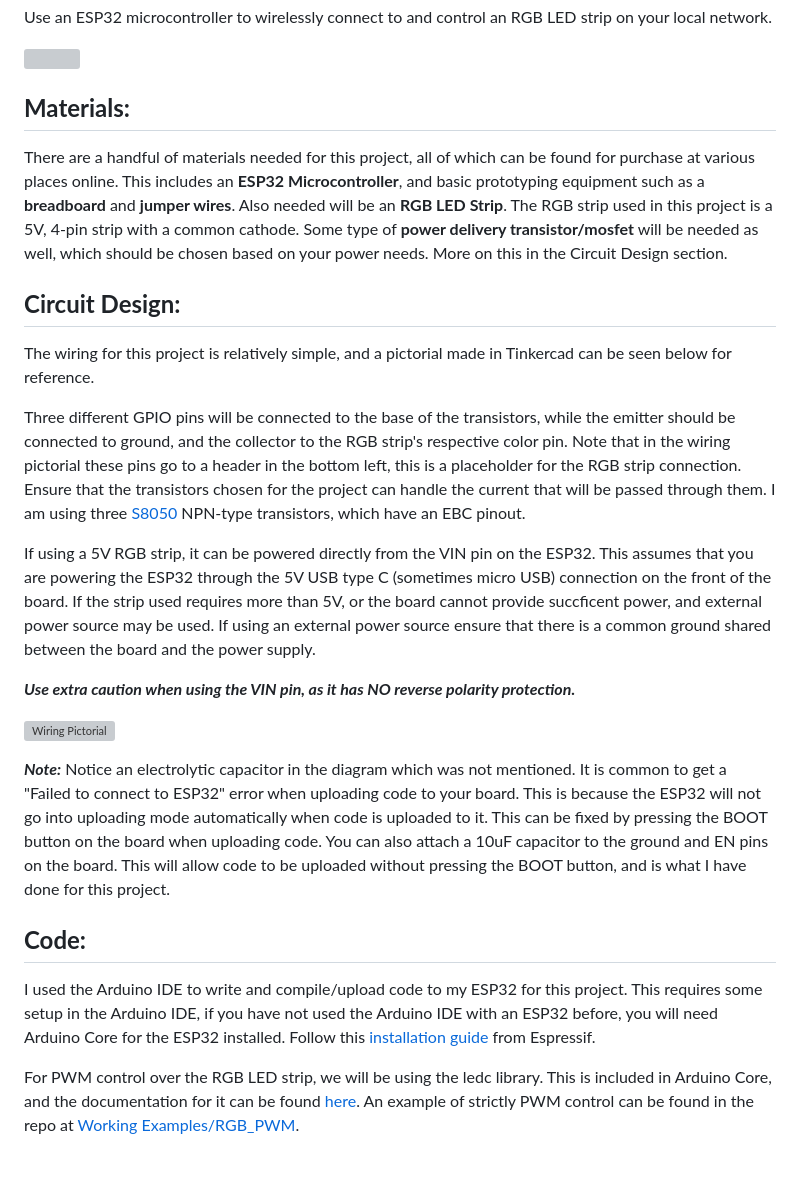
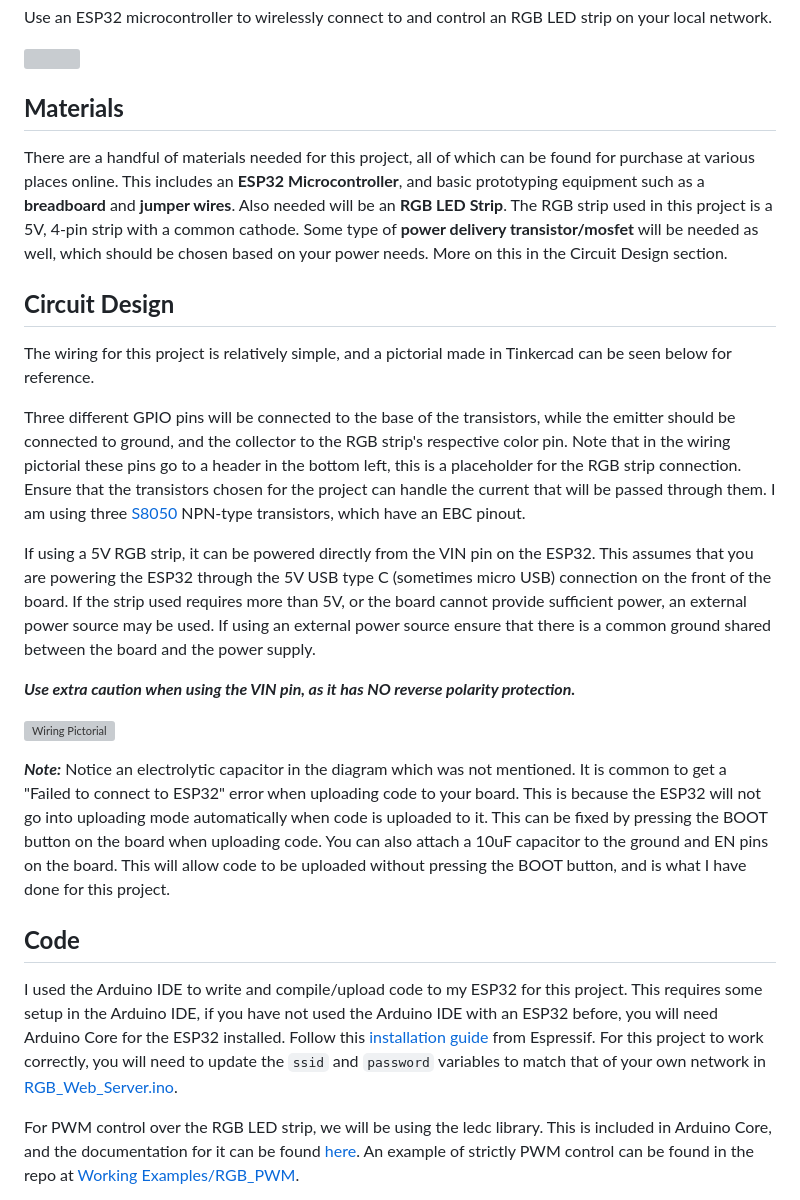
Before and after one commit to OB-Ryan/ESP32-Wireless-RGB-Strip-Control, a Markdown page: README.md, the part around the change. Rendered like a GitHub page; blank space fills up the shorter version; grey boxes are pictures that could not be loaded.

Commit message:
Updated Several Aspects of README.md, including an added explanation to update ssid and password variables
Updates to README.md:
- Added explanation to Code section explaining how to update ssid and password variables to match users network parameters
- Removed colons following section headers (preferred styling)
- Fixed spelling errors

```diff
--- a/README.md
+++ b/README.md
@@ -6,16 +6,16 @@ Use an ESP32 microcontroller to wirelessly connect to and control an RGB LED str
 
 
 
-## **Materials:**
+## **Materials**
 There are a handful of materials needed for this project, all of which can be found for purchase at various places online. This includes an **ESP32 Microcontroller**, and basic prototyping equipment such as a **breadboard** and **jumper wires**. Also needed will be an **RGB LED Strip**. The RGB strip used in this project is a 5V, 4-pin strip with a common cathode. Some type of **power delivery transistor/mosfet** will be needed as well, which should be chosen based on your power needs. More on this in the Circuit Design section.
 
 
-## **Circuit Design:**
+## **Circuit Design**
 The wiring for this project is relatively simple, and a pictorial made in Tinkercad can be seen below for reference.
 
 Three different GPIO pins will be connected to the base of the transistors, while the emitter should be connected to ground, and the collector to the RGB strip's respective color pin. Note that in the wiring pictorial these pins go to a header in the bottom left, this is a placeholder for the RGB strip connection. Ensure that the transistors chosen for the project can handle the current that will be passed through them. I am using three [S8050](https://components101.com/transistors/s8050-transistor-pinout-equivalent-datasheet) NPN-type transistors, which have an EBC pinout.
 
-If using a 5V RGB strip, it can be powered directly from the VIN pin on the ESP32. This assumes that you are powering the ESP32 through the 5V USB type C (sometimes micro USB) connection on the front of the board. If the strip used requires more than 5V, or the board cannot provide succficent power, and external power source may be used. If using an external power source ensure that there is a common ground shared between the board and the power supply.
+If using a 5V RGB strip, it can be powered directly from the VIN pin on the ESP32. This assumes that you are powering the ESP32 through the 5V USB type C (sometimes micro USB) connection on the front of the board. If the strip used requires more than 5V, or the board cannot provide sufficient power, an external power source may be used. If using an external power source ensure that there is a common ground shared between the board and the power supply.
 
 ***Use extra caution when using the VIN pin, as it has NO reverse polarity protection.***
 
@@ -27,8 +27,8 @@ If using a 5V RGB strip, it can be powered directly from the VIN pin on the ESP3
 
 
 
-## **Code:**
-I used the Arduino IDE to write and compile/upload code to my ESP32 for this project. This requires some setup in the Arduino IDE, if you have not used the Arduino IDE with an ESP32 before, you will need Arduino Core for the ESP32 installed. Follow this [installation guide](https://docs.espressif.com/projects/arduino-esp32/en/latest/installing.html) from Espressif.
+## **Code**
+I used the Arduino IDE to write and compile/upload code to my ESP32 for this project. This requires some setup in the Arduino IDE, if you have not used the Arduino IDE with an ESP32 before, you will need Arduino Core for the ESP32 installed. Follow this [installation guide](https://docs.espressif.com/projects/arduino-esp32/en/latest/installing.html) from Espressif. For this project to work correctly, you will need to update the `ssid` and `password` variables to match that of your own network in [RGB_Web_Server.ino](RGB_Web_Server.ino).
 
 For PWM control over the RGB LED strip, we will be using the ledc library. This is included in Arduino Core, and the documentation for it can be found [here](https://docs.espressif.com/projects/arduino-esp32/en/latest/api/ledc.html#arduino-esp32-ledc-api). An example of strictly PWM control can be found in the repo at [Working Examples/RGB_PWM](Working%20Examples/RGB_PWM.ino).
 
```
